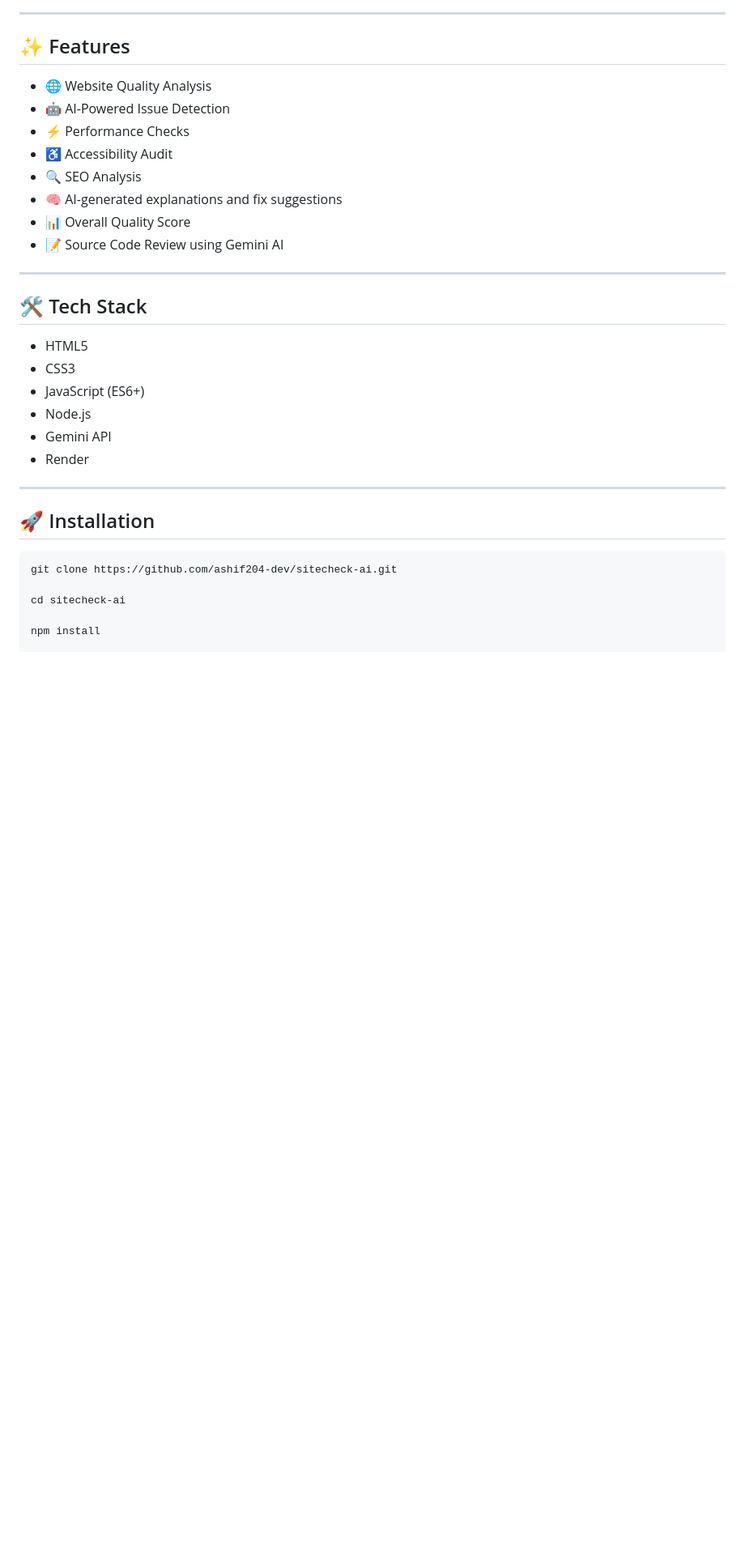
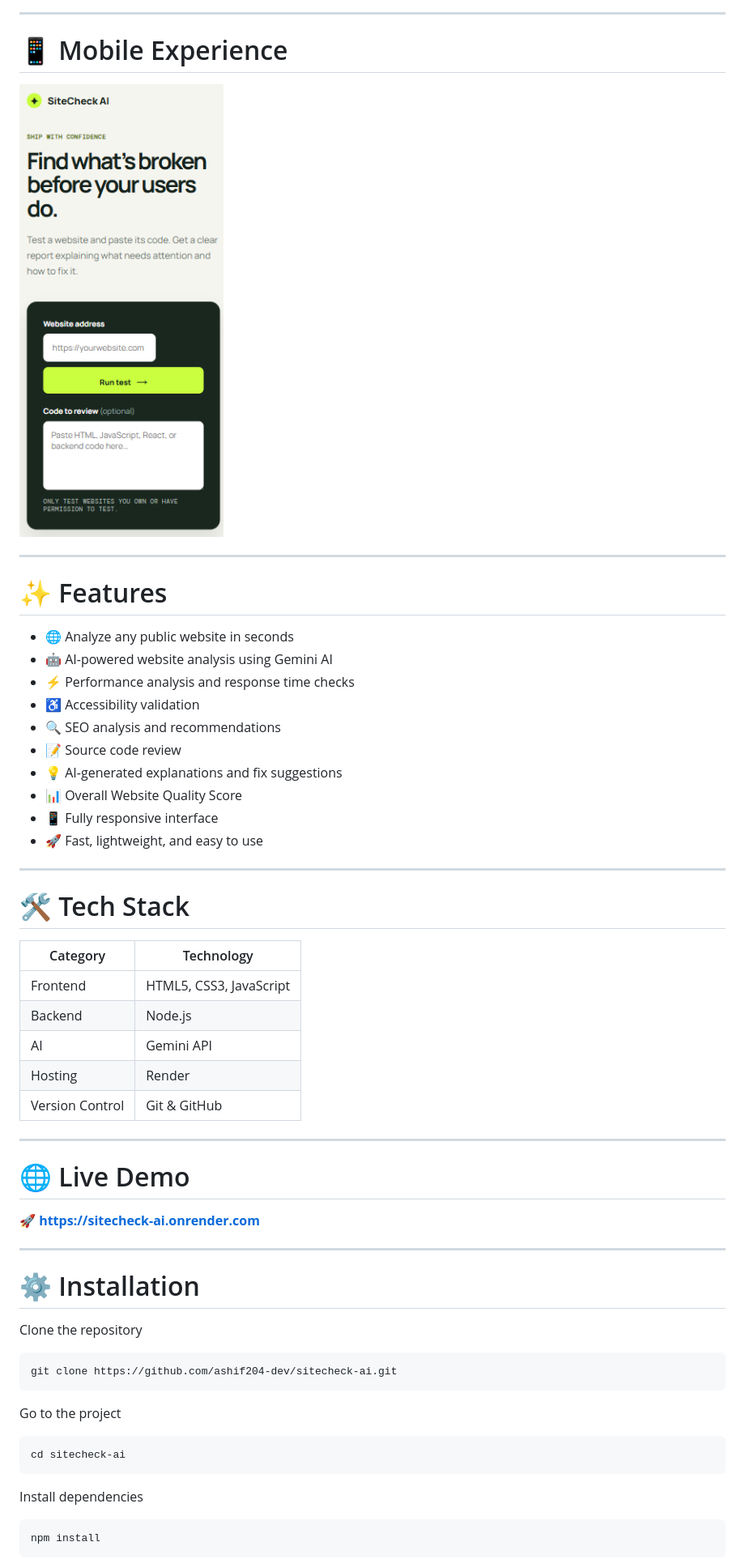
Before and after one commit to ashif204-dev/sitecheck-ai, a Markdown page: README.md, the part around one of its changes. Shown at 81% size. Rendered like a GitHub page; pictures changed too: screenshots/mobile-view.png (added); blank space fills up the shorter version.

Commit message:
Polish README with screenshots, demo GIF, badges, and mobile support

````diff
--- a/README.md
+++ b/README.md
@@ -24,36 +43,62 @@ The AI engine analyzes a website, detects quality issues, assigns a quality scor
 
 ---
 
-## ✨ Features
+# 📱 Mobile Experience
 
-- 🌐 Website Quality Analysis
-- 🤖 AI-Powered Issue Detection
-- ⚡ Performance Checks
-- ♿ Accessibility Audit
-- 🔍 SEO Analysis
-- 🧠 AI-generated explanations and fix suggestions
-- 📊 Overall Quality Score
-- 📝 Source Code Review using Gemini AI
+![Mobile View](screenshots/mobile-view.png)
 
 ---
 
-## 🛠️ Tech Stack
+# ✨ Features
 
-- HTML5
-- CSS3
-- JavaScript (ES6+)
-- Node.js
-- Gemini API
-- Render
+- 🌐 Analyze any public website in seconds
+- 🤖 AI-powered website analysis using Gemini AI
+- ⚡ Performance analysis and response time checks
+- ♿ Accessibility validation
+- 🔍 SEO analysis and recommendations
+- 📝 Source code review
+- 💡 AI-generated explanations and fix suggestions
+- 📊 Overall Website Quality Score
+- 📱 Fully responsive interface
+- 🚀 Fast, lightweight, and easy to use
 
 ---
 
-## 🚀 Installation
+# 🛠️ Tech Stack
+
+| Category | Technology |
+|----------|------------|
+| Frontend | HTML5, CSS3, JavaScript |
+| Backend | Node.js |
+| AI | Gemini API |
+| Hosting | Render |
+| Version Control | Git & GitHub |
+
+---
+
+# 🌐 Live Demo
+
+🚀 **https://sitecheck-ai.onrender.com**
+
+---
+
+# ⚙️ Installation
+
+Clone the repository
 
 ```bash
 git clone https://github.com/ashif204-dev/sitecheck-ai.git
+```
 
+Go to the project
+
+```bash
 cd sitecheck-ai
+```
 
+Install dependencies
+
+```bash
 npm install
+```
 
````
Also changed, not shown: other parts of README.md (+105 -23 lines), 1 other file.
